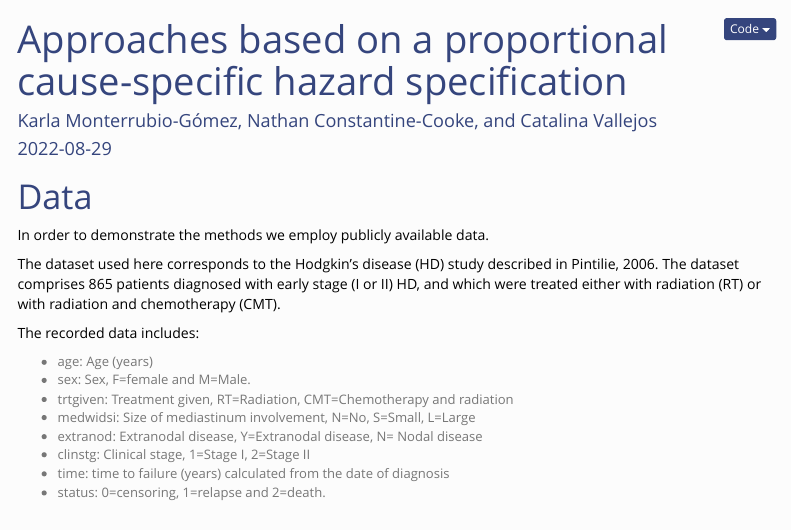
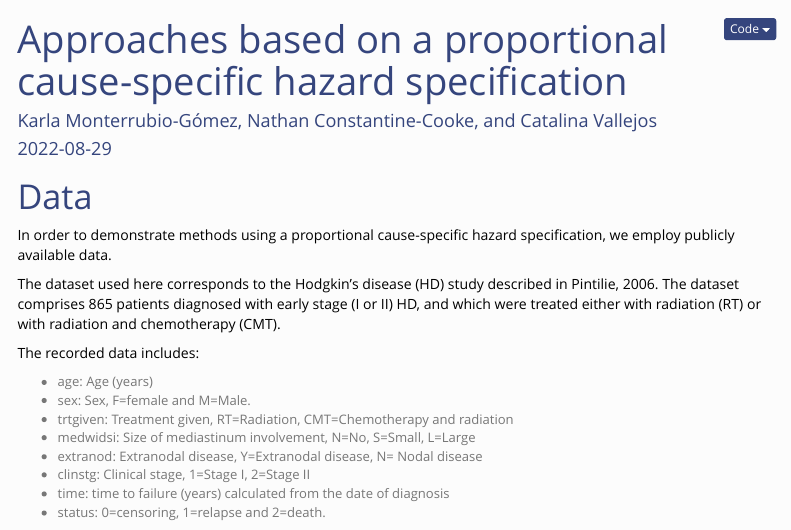
Before and after one commit to KarlaMonterrubioG/CompRisksVignettes, an R Markdown document (CS_specification/CS_specification.Rmd): the page in a window 1100 px wide, from its top. Rendered offline with R 4.5, knitr and Pandoc, with nearby package versions; menus at the side of the page are left out.

Commit message:
Edit opening sentence

```diff
--- a/CS_specification/CS_specification.Rmd
+++ b/CS_specification/CS_specification.Rmd
@@ -31,7 +31,8 @@ knitr::opts_chunk$set(
 
 # Data
 
-In order to demonstrate the methods we employ publicly available data.
+In order to demonstrate methods using a proportional cause-specific hazard
+specification, we employ publicly available data.
 
 The dataset used here corresponds to the Hodgkin’s disease (HD) study described
 in Pintilie, 2006. The dataset comprises 865 patients diagnosed with early stage
```
